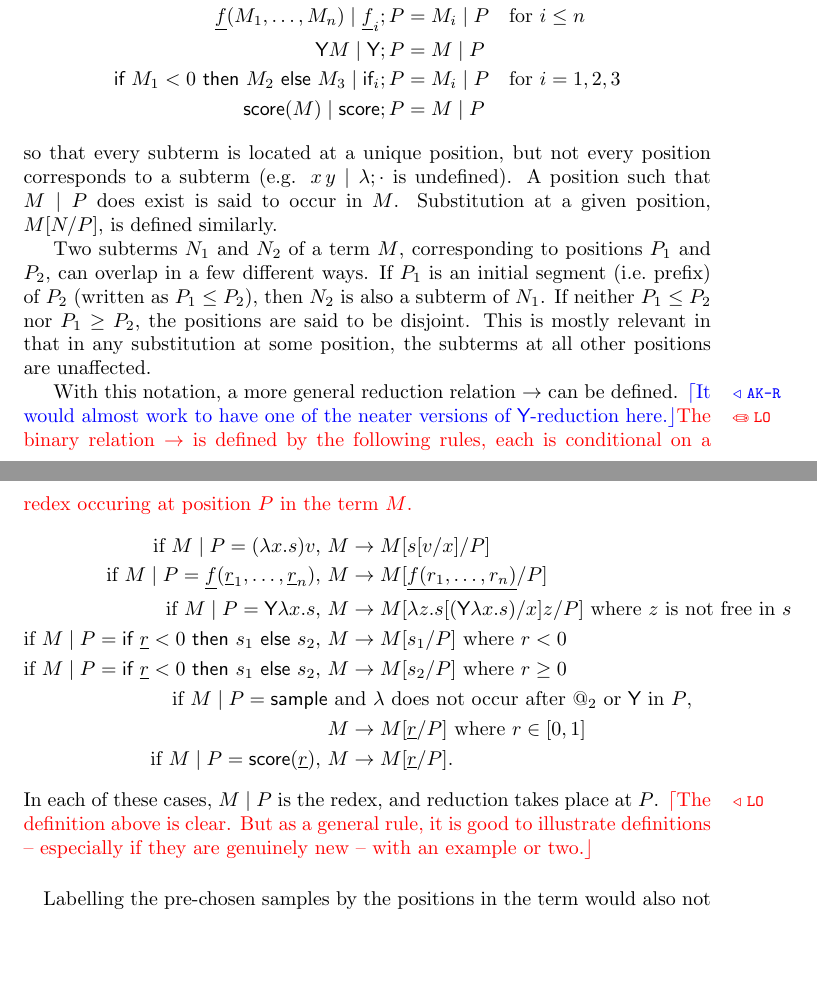
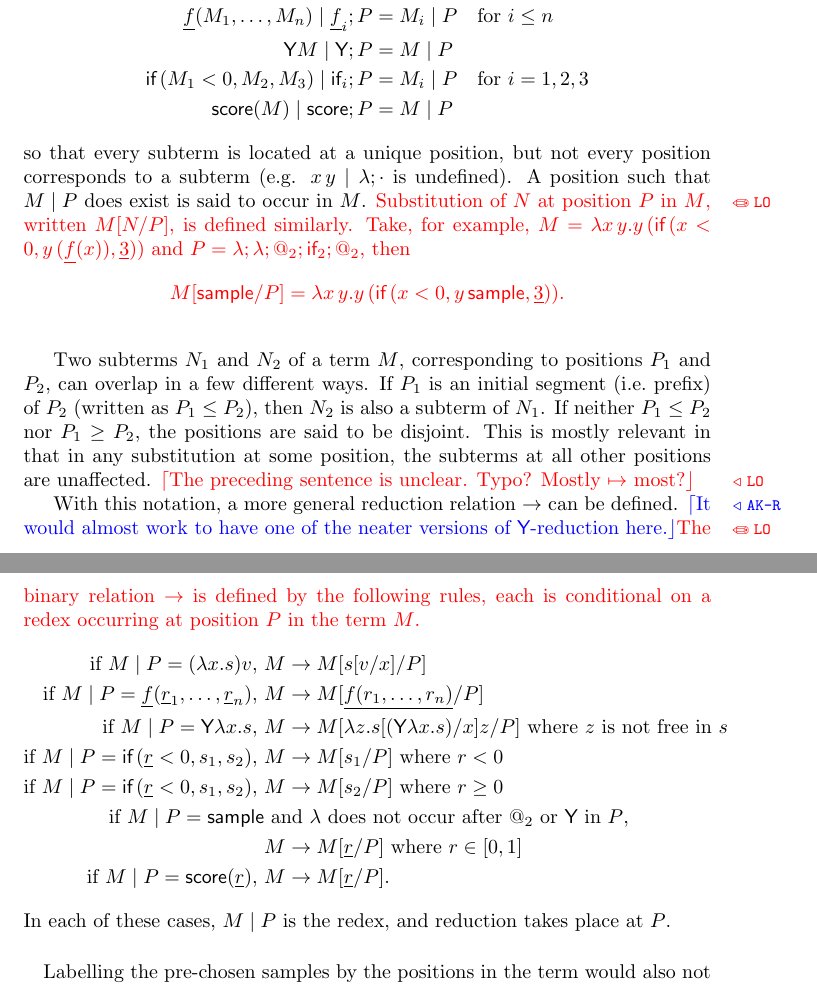
Before and after one commit to 4Denthusiast/prob-programming-termpaper, a LaTeX paper (probabilisticProgrammingMartingales.tex): two parts of pages 5 and 6 of 34, joined at a grey line, cut so that both start at the same text, the shorter picture padded with empty space. Compiled offline with pdfLaTeX.

Commit message:
An example. Some comments. Ongoing.

```diff
--- a/probabilisticProgrammingMartingales.tex
+++ b/probabilisticProgrammingMartingales.tex
@@ -80,7 +80,8 @@ pdfstartview=FitH ]{hyperref}
 \usepackage{amssymb}
 \usepackage{verbatim}
 \newcommand{\tY}{\textsf{Y}}
-\newcommand{\tif}[3]{\textsf{if }#1\textsf{ then }#2\textsf{ else }#3}
+%\newcommand{\tif}[3]{\textsf{if }#1\textsf{ then }#2\textsf{ else }#3}
+\newcommand{\tif}[3]{\textsf{if}\,(#1, #2, #3)} % space-saving concrete syntax
 \newcommand{\tsample}{\textsf{sample}}
 \newcommand{\tscore}{\textsf{score}}
 \DeclareMathOperator{\red}{red}
@@ -256,13 +257,21 @@ M_1 M_2 \mid @_i ; P & = M_i \mid P \quad \text{for } i = 1,2 \\
 \tif{M_1 < 0}{M_2}{M_3} \mid \textsf{if}_i ; P & = M_i \mid P \quad \text{for } i = 1,2,3 \\
 \tscore(M) \mid \tscore ; P & = M \mid P
 \end{align*}
-so that every subterm is located at a unique position, but not every position corresponds to a subterm (e.g. $x \, y \mid \lambda ; \cdot$ is undefined). A position such that $M\mid P$ does exist is said to occur in $M$. Substitution at a given position, $M[N/P]$, is defined similarly.
+so that every subterm is located at a unique position, but not every position corresponds to a subterm (e.g. $x \, y \mid \lambda ; \cdot$ is undefined).
+A position such that $M\mid P$ does exist is said to occur in $M$.
+\changed[lo]{Substitution of $N$ at position $P$ in $M$, written $M[N/P]$, is defined similarly.
+Take, for example, $M = \lambda x \, y. y \, (\tif{x < 0}{y \, (\underline f (x))}{\underline 3})$ and $P =\lambda ; \lambda ; @_2 ; \textsf{if}_2 ; @_2$, then
+\[
+M[\tsample / P] = \lambda x \, y. y \, (\tif{x < 0}{y \, \tsample}{\underline 3}).
+\]}
 
-Two subterms $N_1$ and $N_2$ of a term $M$, corresponding to positions $P_1$ and $P_2$, can overlap in a few different ways. If $P_1$ is an initial segment (i.e.~prefix) of $P_2$ (written as $P_1 \leq P_2$), then $N_2$ is also a subterm of $N_1$. If neither $P_1 \leq P_2$ nor $P_1 \geq P_2$, the positions are said to be disjoint. This is mostly relevant in that in any substitution at some position, the subterms at all other positions are unaffected.
+Two subterms $N_1$ and $N_2$ of a term $M$, corresponding to positions $P_1$ and $P_2$, can overlap in a few different ways.
+If $P_1$ is an initial segment (i.e.~prefix) of $P_2$ (written as $P_1 \leq P_2$), then $N_2$ is also a subterm of $N_1$. If neither $P_1 \leq P_2$ nor $P_1 \geq P_2$, the positions are said to be disjoint.
+This is mostly relevant in that in any substitution at some position, the subterms at all other positions are unaffected. \lo{The preceding sentence is unclear. Typo? Mostly $\mapsto$ most?}
 
 With this notation, a more general reduction relation $\to$ can be defined. \akr{It would almost work to have one of the neater versions of $\tY$-reduction here.}
 %\lo{On first reading, I struggled to parse the following clauses.}
-\changed[lo]{The binary relation $\to$ is defined by the following rules, each is conditional on a redex occuring at position $P$ in the term $M$.}
+\changed[lo]{The binary relation $\to$ is defined by the following rules, each is conditional on a redex occurring at position $P$ in the term $M$.}
 \begin{align*}
   \text{if } M \mid P = (\lambda x.s) v,\ & M \to M[s[v/x]/P] \\
   \text{if } M \mid P = \underline f (\underline r_1, \dots , \underline r_n),\ & M \to M[\underline{f(r_1,\dots,r_n)}/P] \\
@@ -273,7 +282,7 @@ With this notation, a more general reduction relation $\to$ can be defined. \akr
   \text{if } M \mid P = \tscore(\underline r),\ & M \to M[\underline r/P].
 \end{align*}
 In each of these cases, $M \mid P$ is the redex, and reduction takes place at $P$.
-\lo{The definition above is clear. But as a general rule, it is good to illustrate definitions -- especially if they are genuinely new -- with an example or two.}
+%\lo{The definition above is clear. But as a general rule, it is good to illustrate definitions -- especially if they are genuinely new -- with an example or two.}
 
 \paragraph{}
 Labelling the pre-chosen samples by the positions in the term would also not work because in some cases, a $\tsample$ will be duplicated before being reduced, for example, in $(\lambda x. {\underline x \, 0} \, \mathbin{\underline{+}} \, {x \, \underline 0}) (\lambda y. \tsample)$, both of the $\tsample$ redexes that eventually occur originate at $@_2 ; \lambda$. It is therefore necessary to consider possible positions that may occur in other terms reachable from the original term. This is itself inadequate because some of the positions in different reachable terms need to be considered the same.
```
Also changed, not shown: probabilisticProgrammingMartingales.tex (2 more changed lines).
